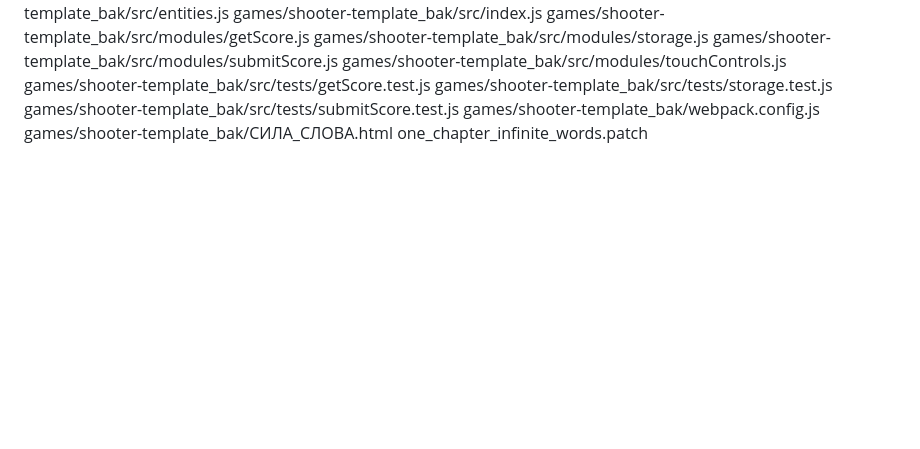
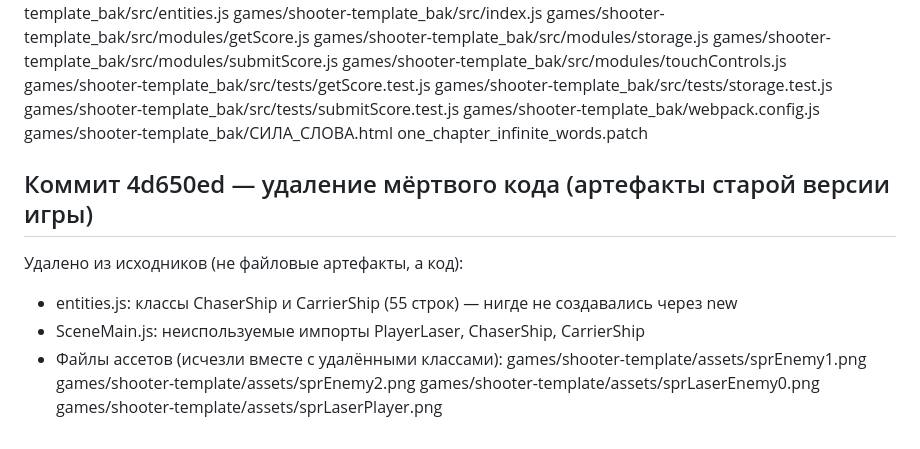
Before and after one commit to Andrey-spektra/vigilant-palm-tree, a Markdown page: CHANGES_COMMITS.md, the part around the change. Rendered like a GitHub page; blank space fills up the shorter version.

Commit message:
CHANGES_COMMITS.md: добавлена запись о коммите 4d650ed

```diff
--- a/CHANGES_COMMITS.md
+++ b/CHANGES_COMMITS.md
@@ -107,3 +107,13 @@ games/shooter-template_bak/src/tests/submitScore.test.js
 games/shooter-template_bak/webpack.config.js
 games/shooter-template_bak/СИЛА_СЛОВА.html
 one_chapter_infinite_words.patch
+
+## Коммит 4d650ed — удаление мёртвого кода (артефакты старой версии игры)
+Удалено из исходников (не файловые артефакты, а код):
+- entities.js: классы ChaserShip и CarrierShip (55 строк) — нигде не создавались через new
+- SceneMain.js: неиспользуемые импорты PlayerLaser, ChaserShip, CarrierShip
+- Файлы ассетов (исчезли вместе с удалёнными классами):
+games/shooter-template/assets/sprEnemy1.png
+games/shooter-template/assets/sprEnemy2.png
+games/shooter-template/assets/sprLaserEnemy0.png
+games/shooter-template/assets/sprLaserPlayer.png
```
